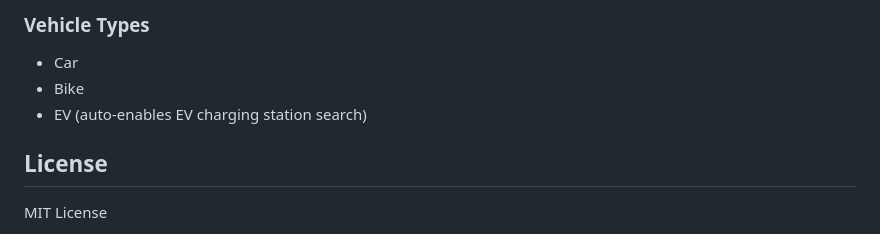
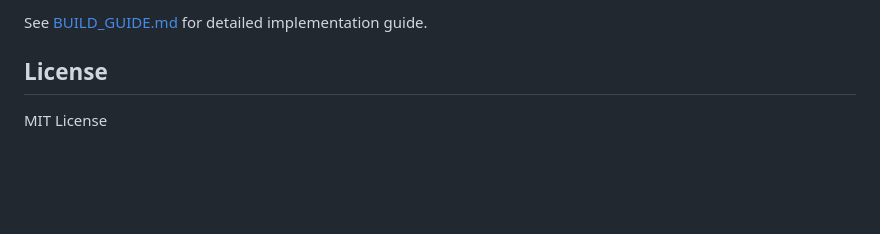
Before and after one commit to kvkc/TravelYari, a Markdown page: README.md, the part around one of its changes. GitHub-like rendering; blank space fills up the shorter version.

```diff
--- a/README.md
+++ b/README.md
@@ -134,8 +161,5 @@ Users can customize:
 
-### Vehicle Types
-- Car
-- Bike
-- EV (auto-enables EV charging station search)
+See [BUILD_GUIDE.md](BUILD_GUIDE.md) for detailed implementation guide.
 
 ## License
 
```
Also changed, not shown: other parts of README.md (+121 -94 lines).
